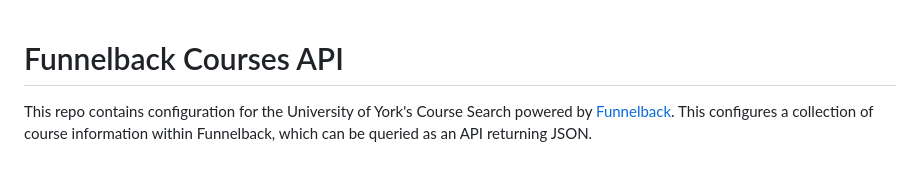
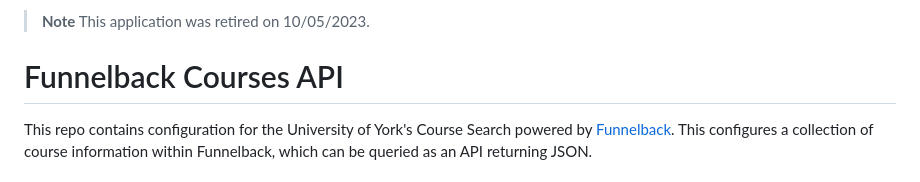
Before and after one commit to university-of-york/uoy-config-funnelback-courses, a Markdown page: README.md, the part around the change. GitHub-like rendering.

Commit message:
Update README.md with note on app retirement

```diff
--- a/README.md
+++ b/README.md
@@ -1,3 +1,6 @@
+> **Note**
+> This application was retired on 10/05/2023.
+
 # Funnelback Courses API
 
 This repo contains configuration for the University of York's Course Search powered by [Funnelback](https://www.funnelback.com/).
```
